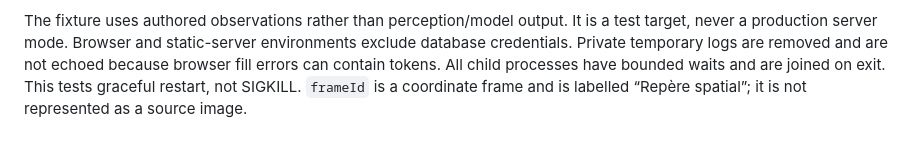
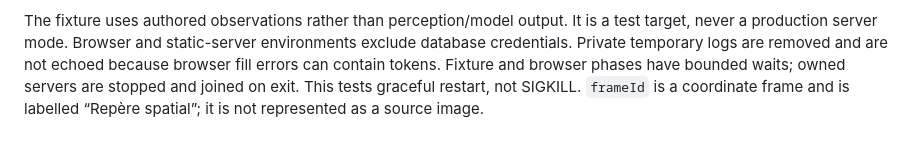
Before and after one commit to Tooflex/Squidra, a Markdown page: docs/temporal-ui.md, the part around the change. Drawn GitHub-style.

Commit message:
Clarify live harness timeout scope

```diff
--- a/docs/temporal-ui.md
+++ b/docs/temporal-ui.md
@@ -64,7 +64,7 @@ states and byte-identical journal rows before and after each browser phase.
 The fixture uses authored observations rather than perception/model output. It
 is a test target, never a production server mode. Browser and static-server
 environments exclude database credentials. Private temporary logs are removed
-and are not echoed because browser fill errors can contain tokens. All child
-processes have bounded waits and are joined on exit. This tests graceful restart,
+and are not echoed because browser fill errors can contain tokens. Fixture and browser phases
+have bounded waits; owned servers are stopped and joined on exit. This tests graceful restart,
 not SIGKILL. `frameId` is a coordinate frame and is labelled “Repère spatial”;
 it is not represented as a source image.
```
